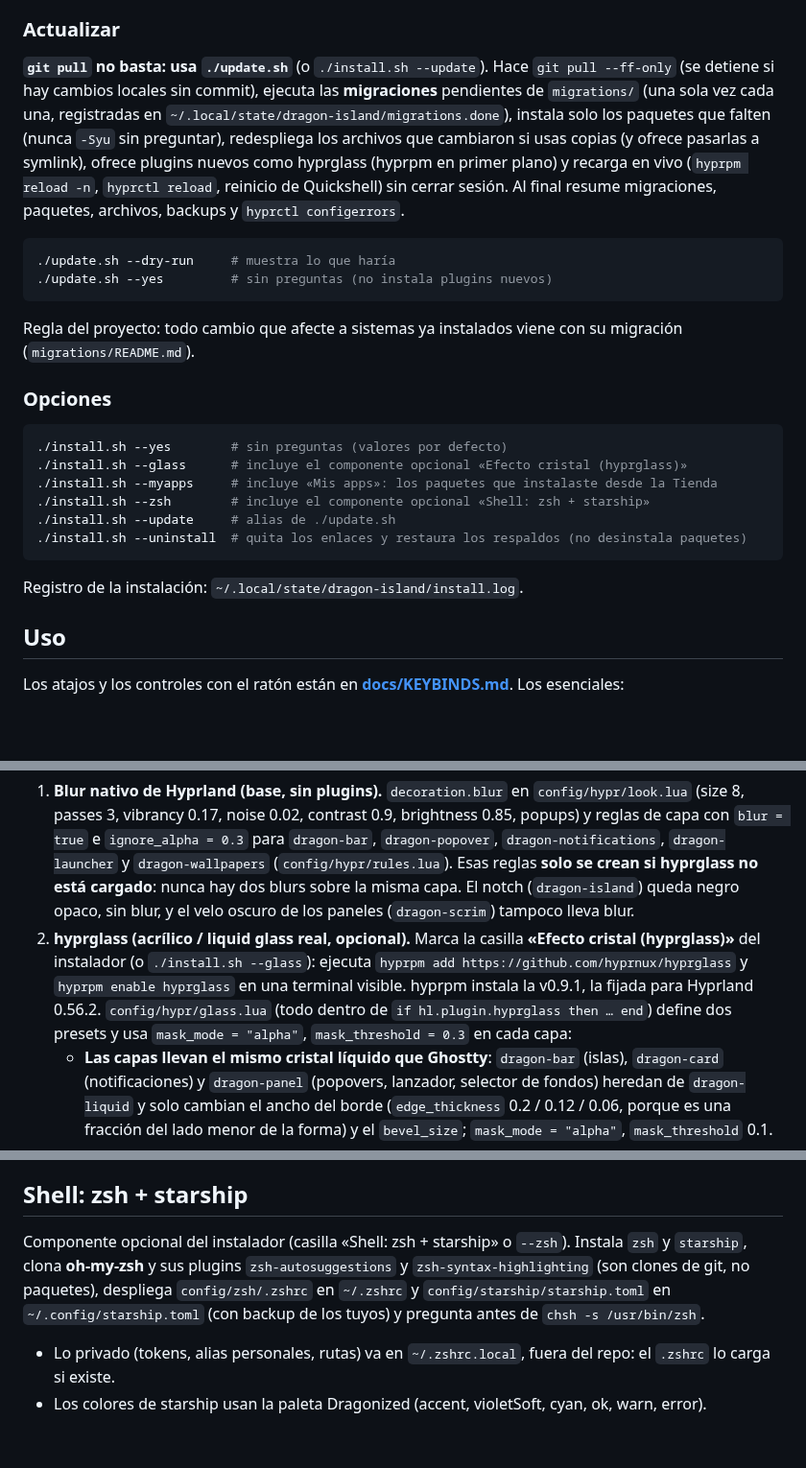
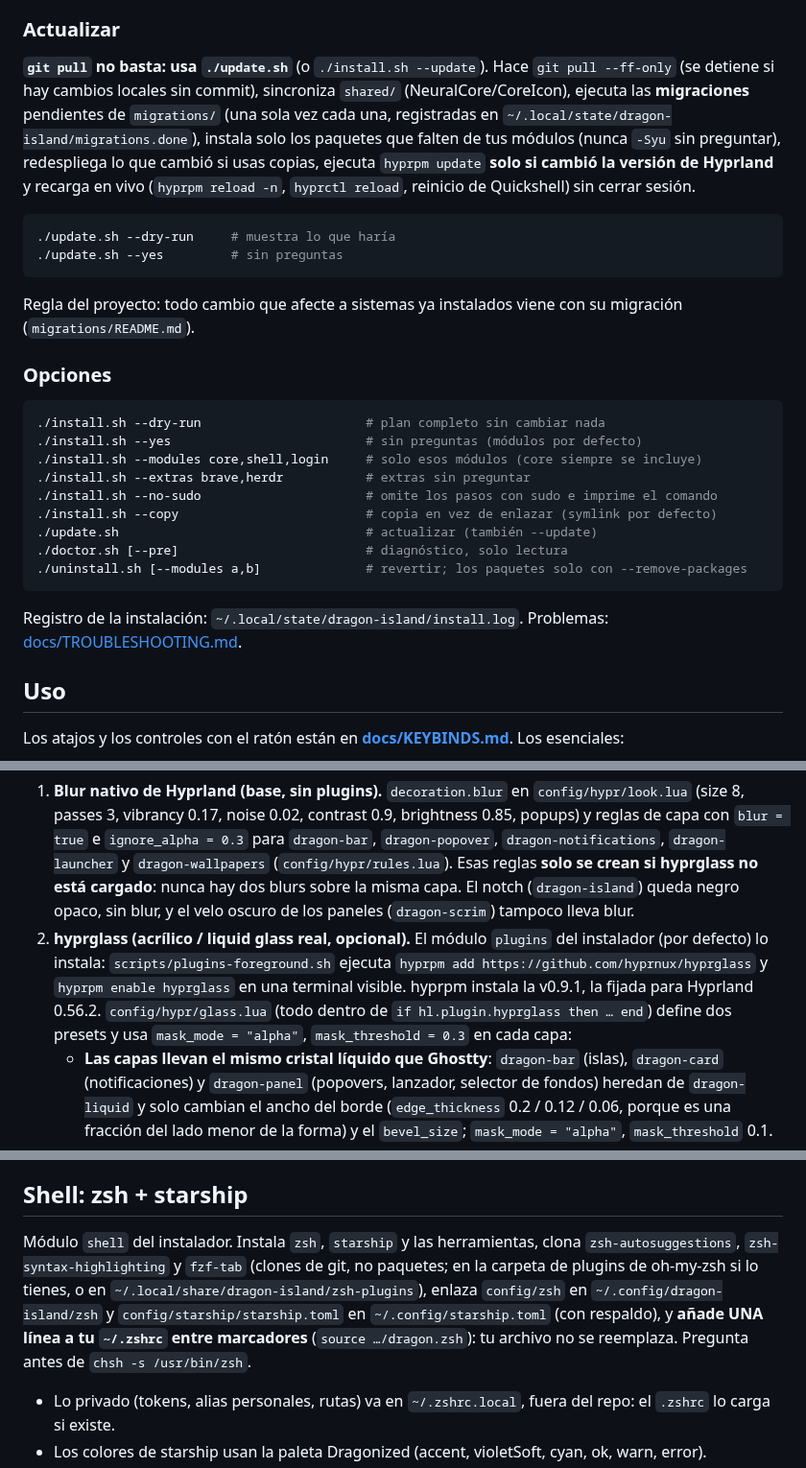
Before and after one commit to oscardv18/dragon-island-hypr, a Markdown page: README.md, 3 parts joined by grey strips. Shown at 96% size. Rendered like a GitHub page; blank space fills up the shorter version.

````diff
--- a/README.md
+++ b/README.md
@@ -106,11 +129,15 @@ Detalles:
 
 ### Actualizar
 
-**`git pull` no basta: usa `./update.sh`** (o `./install.sh --update`). Hace `git pull --ff-only` (se detiene si hay cambios locales sin commit), ejecuta las **migraciones** pendientes de `migrations/` (una sola vez cada una, registradas en `~/.local/state/dragon-island/migrations.done`), instala solo los paquetes que falten (nunca `-Syu` sin preguntar), redespliega los archivos que cambiaron si usas copias (y ofrece pasarlas a symlink), ofrece plugins nuevos como hyprglass (hyprpm en primer plano) y recarga en vivo (`hyprpm reload -n`, `hyprctl reload`, reinicio de Quickshell) sin cerrar sesión. Al final resume migraciones, paquetes, archivos, backups y `hyprctl configerrors`.
+**`git pull` no basta: usa `./update.sh`** (o `./install.sh --update`). Hace `git pull --ff-only` (se detiene si hay cambios locales
+sin commit), sincroniza `shared/` (NeuralCore/CoreIcon), ejecuta las **migraciones** pendientes de `migrations/` (una sola vez cada una,
+registradas en `~/.local/state/dragon-island/migrations.done`), instala solo los paquetes que falten de tus módulos (nunca `-Syu` sin
+preguntar), redespliega lo que cambió si usas copias, ejecuta `hyprpm update` **solo si cambió la versión de Hyprland** y recarga en vivo
+(`hyprpm reload -n`, `hyprctl reload`, reinicio de Quickshell) sin cerrar sesión.
 
 ```sh
 ./update.sh --dry-run     # muestra lo que haría
-./update.sh --yes         # sin preguntas (no instala plugins nuevos)
+./update.sh --yes         # sin preguntas
 ```
 
 Regla del proyecto: todo cambio que afecte a sistemas ya instalados viene con su migración (`migrations/README.md`).
@@ -118,15 +145,18 @@ Regla del proyecto: todo cambio que afecte a sistemas ya instalados viene con su
 ### Opciones
 
 ```sh
-./install.sh --yes        # sin preguntas (valores por defecto)
-./install.sh --glass      # incluye el componente opcional «Efecto cristal (hyprglass)»
-./install.sh --myapps     # incluye «Mis apps»: los paquetes que instalaste desde la Tienda
-./install.sh --zsh        # incluye el componente opcional «Shell: zsh + starship»
-./install.sh --update     # alias de ./update.sh
-./install.sh --uninstall  # quita los enlaces y restaura los respaldos (no desinstala paquetes)
+./install.sh --dry-run                      # plan completo sin cambiar nada
+./install.sh --yes                          # sin preguntas (módulos por defecto)
+./install.sh --modules core,shell,login     # solo esos módulos (core siempre se incluye)
+./install.sh --extras brave,herdr           # extras sin preguntar
+./install.sh --no-sudo                      # omite los pasos con sudo e imprime el comando
+./install.sh --copy                         # copia en vez de enlazar (symlink por defecto)
+./update.sh                                 # actualizar (también --update)
+./doctor.sh [--pre]                         # diagnóstico, solo lectura
+./uninstall.sh [--modules a,b]              # revertir; los paquetes solo con --remove-packages
 ```
 
-Registro de la instalación: `~/.local/state/dragon-island/install.log`.
+Registro de la instalación: `~/.local/state/dragon-island/install.log`. Problemas: [docs/TROUBLESHOOTING.md](docs/TROUBLESHOOTING.md).
 
 ## Uso
 
@@ -185,7 +215,7 @@ Iconos **Candy + Sweet Folders**: el tema se llama `Sweet-Purple` (carpetas mora
 Dos capas, y la segunda es opcional. Ambas trabajan por **alfa**: el blur / cristal aparece donde la ventana de Quickshell tiene píxeles con alfa por encima de un umbral, es decir, exactamente la forma visible (islas y tarjetas redondeadas). No se usa `BackgroundEffect.blurRegion`: una región de Wayland solo puede ser un rectángulo y dejaba puntas cuadradas en las esquinas.
 
 1. **Blur nativo de Hyprland (base, sin plugins).** `decoration.blur` en `config/hypr/look.lua` (size 8, passes 3, vibrancy 0.17, noise 0.02, contrast 0.9, brightness 0.85, popups) y reglas de capa con `blur = true` e `ignore_alpha = 0.3` para `dragon-bar`, `dragon-popover`, `dragon-notifications`, `dragon-launcher` y `dragon-wallpapers` (`config/hypr/rules.lua`). Esas reglas **solo se crean si hyprglass no está cargado**: nunca hay dos blurs sobre la misma capa. El notch (`dragon-island`) queda negro opaco, sin blur, y el velo oscuro de los paneles (`dragon-scrim`) tampoco lleva blur.
-2. **hyprglass (acrílico / liquid glass real, opcional).** Marca la casilla **«Efecto cristal (hyprglass)»** del instalador (o `./install.sh --glass`): ejecuta `hyprpm add https://github.com/hyprnux/hyprglass` y `hyprpm enable hyprglass` en una terminal visible. hyprpm instala la v0.9.1, la fijada para Hyprland 0.56.2. `config/hypr/glass.lua` (todo dentro de `if hl.plugin.hyprglass then … end`) define dos presets y usa `mask_mode = "alpha"`, `mask_threshold = 0.3` en cada capa:
+2. **hyprglass (acrílico / liquid glass real, opcional).** El módulo `plugins` del instalador (por defecto) lo instala: `scripts/plugins-foreground.sh` ejecuta `hyprpm add https://github.com/hyprnux/hyprglass` y `hyprpm enable hyprglass` en una terminal visible. hyprpm instala la v0.9.1, la fijada para Hyprland 0.56.2. `config/hypr/glass.lua` (todo dentro de `if hl.plugin.hyprglass then … end`) define dos presets y usa `mask_mode = "alpha"`, `mask_threshold = 0.3` en cada capa:
    - **Las capas llevan el mismo cristal líquido que Ghostty**: `dragon-bar` (islas), `dragon-card` (notificaciones) y `dragon-panel` (popovers, lanzador, selector de fondos) heredan de `dragon-liquid` y solo cambian el ancho del borde (`edge_thickness` 0.2 / 0.12 / 0.06, porque es una fracción del lado menor de la forma) y el `bevel_size`; `mask_mode = "alpha"`, `mask_threshold` 0.1.
    - `dragon-liquid` (preset de todas las ventanas translúcidas): parte de los valores por defecto del plugin (no del preset `glass`) y busca el aspecto de la captura oficial: `blur_strength` 1.6 / 3 iteraciones (el fondo se intuye), `refraction_strength` 0.6 con `refraction_spread` 0 (solo en el borde, centro plano), `lens_distortion` 0.1, aberración 0.4, `specular_strength` 0.7, `fresnel_strength` 0.5, `bevel` 0.5 de 3 px, `self_sample` 0 y tinte azul marino `0x0b102060`; tema dark: brillo 1.0, `adaptive_dim` 0.5. El resto de ventanas no tiene cristal: `hg.config({ enabled = false })` y Ghostty se activa con las etiquetas `+hyprglass_enabled` y `+hyprglass_preset_dragon-liquid` (`+hyprglass_disabled` en pantalla completa). Para comparar presets en vivo: `hyprctl dispatch 'hl.dsp.window.clear_tags()'` y luego `hl.dsp.window.tag({ tag = "+hyprglass_enabled" })` y `… "+hyprglass_preset_<nombre>"` (la sintaxis `tagwindow` del README del plugin es de hyprlang y no funciona en Lua).
    - **Ventanas:** el cristal líquido (`default_preset`) va en **toda ventana translúcida**: Ghostty, kitty, Neovim (en su terminal, o `neovide`) y cualquier otra app con transparencia; hyprglass salta las opacas (`skip_opaque_windows`), así que no cuestan nada. **Sin cristal** (etiqueta `+hyprglass_disabled` por regla de ventana): navegadores (Brave, Chrome, Chromium, Firefox…), editores de código (VS Code y derivados, Cursor, Zed, JetBrains, Antigravity, Kate, gedit, Emacs…), ventanas en pantalla completa y reproductores de vídeo. Para añadir o quitar apps, edita la regla `glass-off-browsers-and-editors` en `glass.lua`. `decoration.inactive_opacity` es 1.0: con 0.95 todas las ventanas inactivas habrían sido translúcidas y habrían cogido cristal al perder el foco.
@@ -197,7 +227,7 @@ Dos capas, y la segunda es opcional. Ambas trabajan por **alfa**: el blur / cris
 
 ## Shell: zsh + starship
 
-Componente opcional del instalador (casilla «Shell: zsh + starship» o `--zsh`). Instala `zsh` y `starship`, clona **oh-my-zsh** y sus plugins `zsh-autosuggestions` y `zsh-syntax-highlighting` (son clones de git, no paquetes), despliega `config/zsh/.zshrc` en `~/.zshrc` y `config/starship/starship.toml` en `~/.config/starship.toml` (con backup de los tuyos) y pregunta antes de `chsh -s /usr/bin/zsh`.
+Módulo `shell` del instalador. Instala `zsh`, `starship` y las herramientas, clona `zsh-autosuggestions`, `zsh-syntax-highlighting` y `fzf-tab` (clones de git, no paquetes; en la carpeta de plugins de oh-my-zsh si lo tienes, o en `~/.local/share/dragon-island/zsh-plugins`), enlaza `config/zsh` en `~/.config/dragon-island/zsh` y `config/starship/starship.toml` en `~/.config/starship.toml` (con respaldo), y **añade UNA línea a tu `~/.zshrc` entre marcadores** (`source …/dragon.zsh`): tu archivo no se reemplaza. Pregunta antes de `chsh -s /usr/bin/zsh`.
 
 - Lo privado (tokens, alias personales, rutas) va en `~/.zshrc.local`, fuera del repo: el `.zshrc` lo carga si existe.
 - Los colores de starship usan la paleta Dragonized (accent, violetSoft, cyan, ok, warn, error).
````
Also changed, not shown: other parts of README.md (+63 -38 lines), docs/INSTALL.md (added, +71 -0 lines), docs/TROUBLESHOOTING.md (added, +94 -0 lines), docs/screenshots/launcher.png (added).
